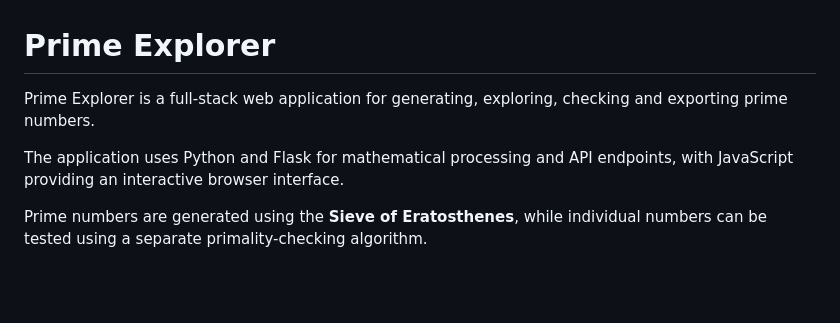
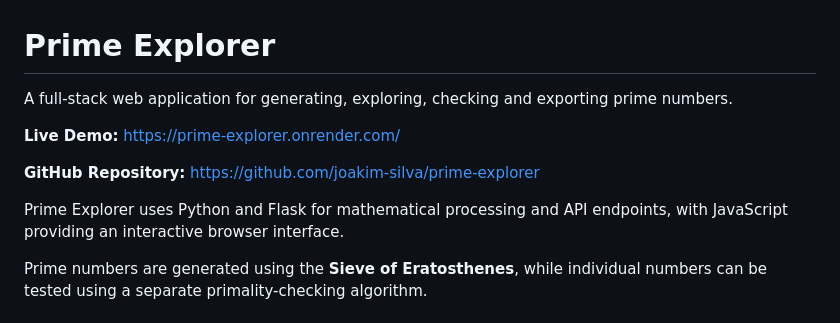
Before and after one commit to joakim-silva/prime-explorer, a Markdown page: README.md, the part around the change. GitHub-like rendering; blank space fills up the shorter version.

Commit message:
Enhance README with demo and repository links
Added live demo and GitHub repository links to README.

```diff
--- a/README.md
+++ b/README.md
@@ -1,8 +1,12 @@
 # Prime Explorer
 
-Prime Explorer is a full-stack web application for generating, exploring, checking and exporting prime numbers.
+A full-stack web application for generating, exploring, checking and exporting prime numbers.
 
-The application uses Python and Flask for mathematical processing and API endpoints, with JavaScript providing an interactive browser interface.
+**Live Demo:** https://prime-explorer.onrender.com/
+
+**GitHub Repository:** https://github.com/joakim-silva/prime-explorer
+
+Prime Explorer uses Python and Flask for mathematical processing and API endpoints, with JavaScript providing an interactive browser interface.
 
 Prime numbers are generated using the **Sieve of Eratosthenes**, while individual numbers can be tested using a separate primality-checking algorithm.
 
```
